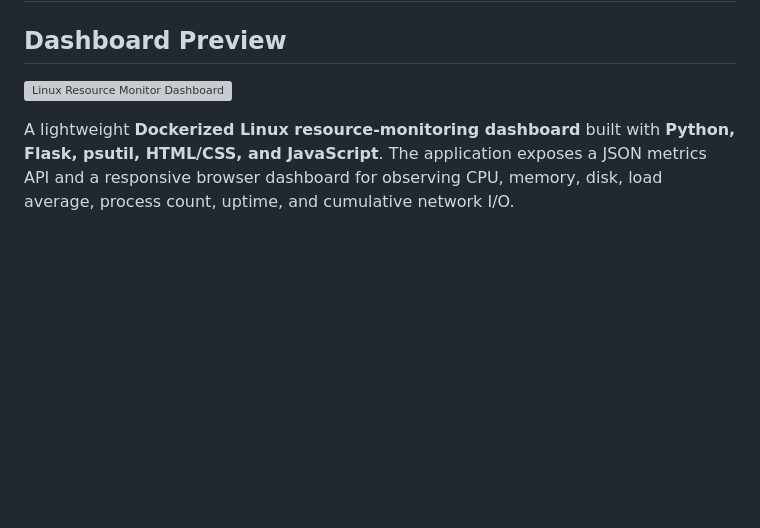
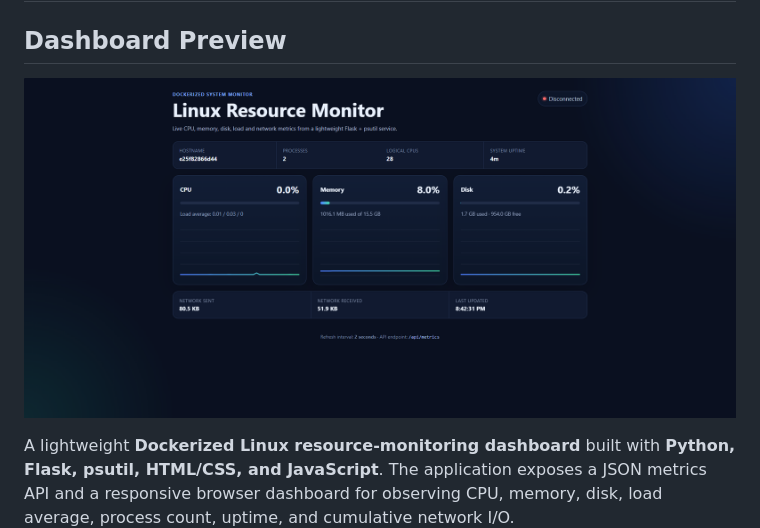
Before and after one commit to anashijjawe/Linux-Resource-Monitor-Dashboard, a Markdown page: README.md, the part around the change. Drawn GitHub-style; blank space fills up the shorter version; grey boxes are pictures that could not be loaded.

Commit message:
Fix dashboard screenshot path

```diff
--- a/README.md
+++ b/README.md
@@ -2,7 +2,7 @@
 
 ## Dashboard Preview
 
-![Linux Resource Monitor Dashboard](docs/dashboard.png)
+![Linux Resource Monitor Dashboard](docs/Dashboard.png)
 
 A lightweight **Dockerized Linux resource-monitoring dashboard** built with **Python, Flask, psutil, HTML/CSS, and JavaScript**. The application exposes a JSON metrics API and a responsive browser dashboard for observing CPU, memory, disk, load average, process count, uptime, and cumulative network I/O.
 
```
